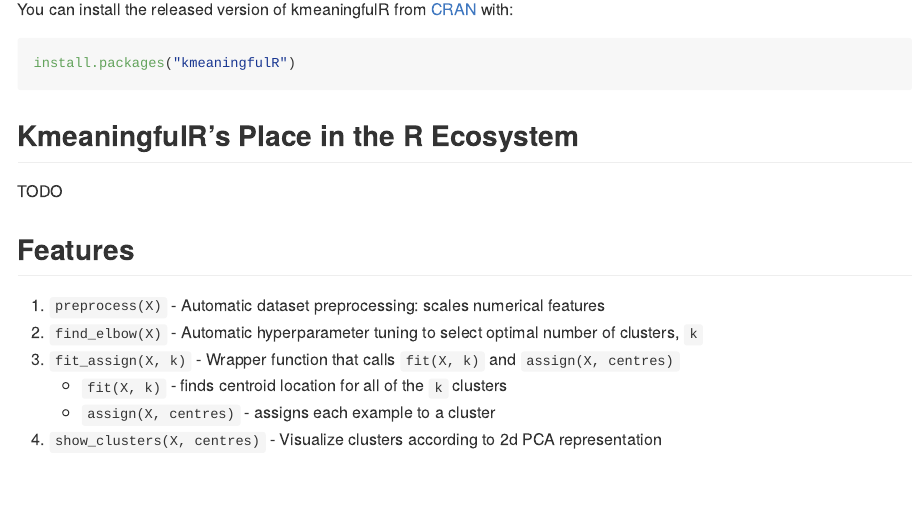
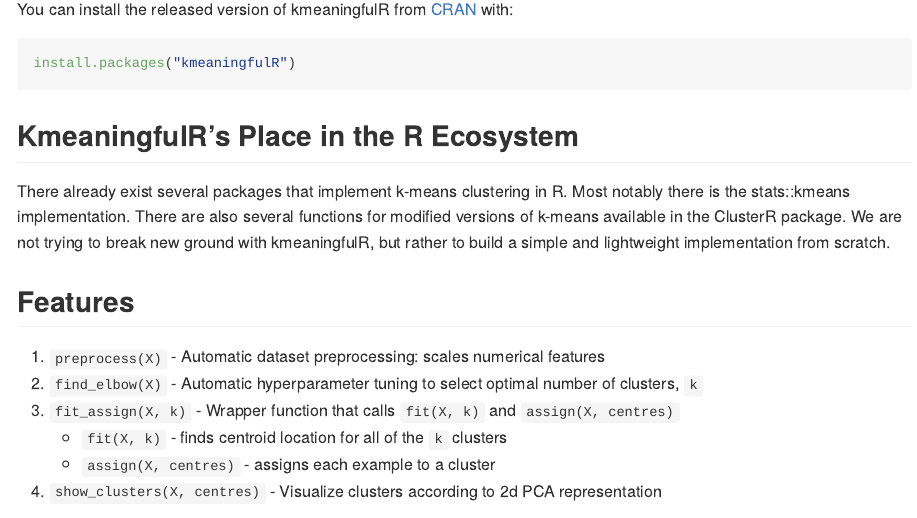
Before and after one commit to trevorki/kmeaningfulR, an R Markdown document (README.Rmd): the page in a window 1100 px wide, from 340 px down. The pictures show the output file README.md that the author committed with the source, drawn offline in the style of GitHub.

Commit message:
add info about other clustering packages in readme

```diff
--- a/README.Rmd
+++ b/README.Rmd
@@ -33,7 +33,7 @@
 
 ## KmeaningfulR's Place in the R Ecosystem
 
-TODO
+There already exist several packages that implement k-means clustering in R. Most notably there is the stats::kmeans implementation. There are also several functions for modified versions of k-means available in the ClusterR package. We are not trying to break new ground with kmeaningfulR, but rather to build a simple and lightweight implementation from scratch.
 
 ## Features
 
```
Also changed, not shown: README.md.
